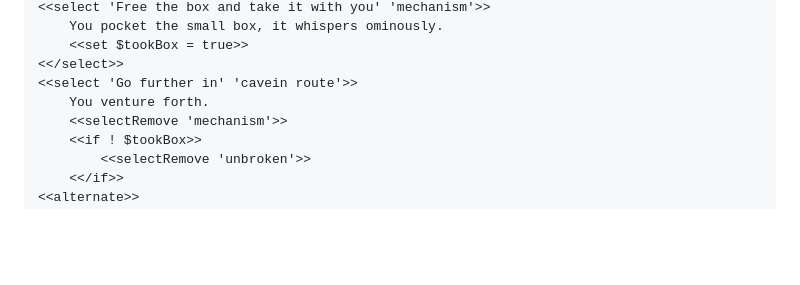
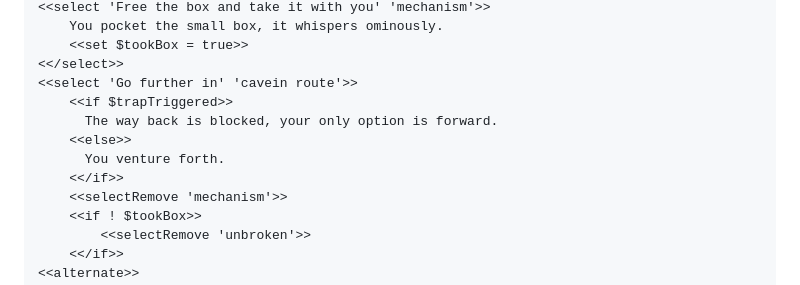
Before and after one commit to SleepyFool-gh/Sleepy_macros, a Markdown page: SELECT macro/readme.md, the part around the change. GitHub-like rendering; blank space fills up the shorter version.

```diff
--- a/SELECT macro/readme.md
+++ b/SELECT macro/readme.md
@@ -162,7 +162,11 @@ An intricate mechanism of twin mallets stands before you. A small box is precari
     <<set $tookBox = true>>
 <</select>>
 <<select 'Go further in' 'cavein route'>>
-    You venture forth.
+    <<if $trapTriggered>>
+      The way back is blocked, your only option is forward.
+    <<else>>
+      You venture forth.
+    <</if>>
     <<selectRemove 'mechanism'>>
     <<if ! $tookBox>>
         <<selectRemove 'unbroken'>>
```
